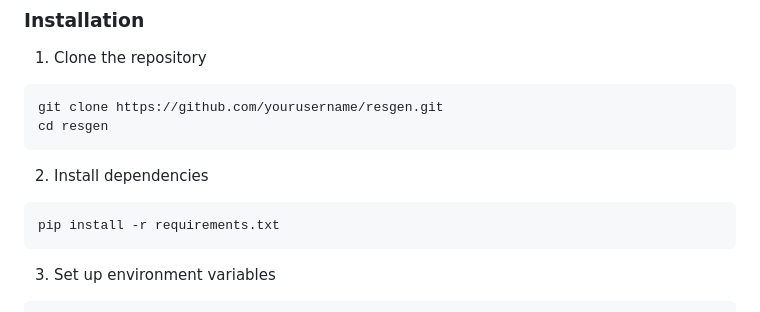
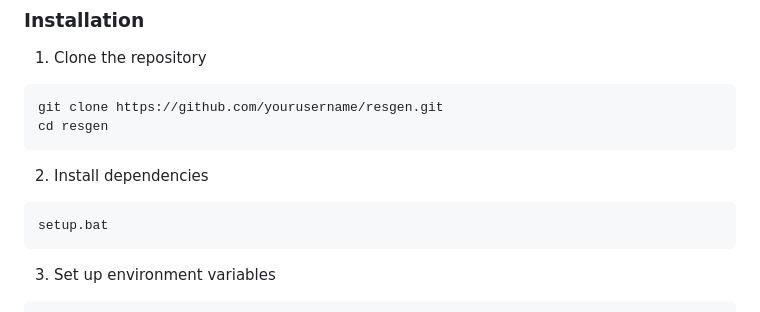
Before and after one commit to Joemapula/ResGen-Private, a Markdown page: README.md, the part around the change. Rendered like a GitHub page.

Commit message:
Update ReadMe - batch dependencies
Update ReadMe to use Chris' batch file for dependencies

````diff
--- a/README.md
+++ b/README.md
@@ -58,8 +58,9 @@ cd resgen
 
 2. Install dependencies
 ```bash
-pip install -r requirements.txt
+setup.bat
 ```
+
 
 3. Set up environment variables
 ```bash
````
